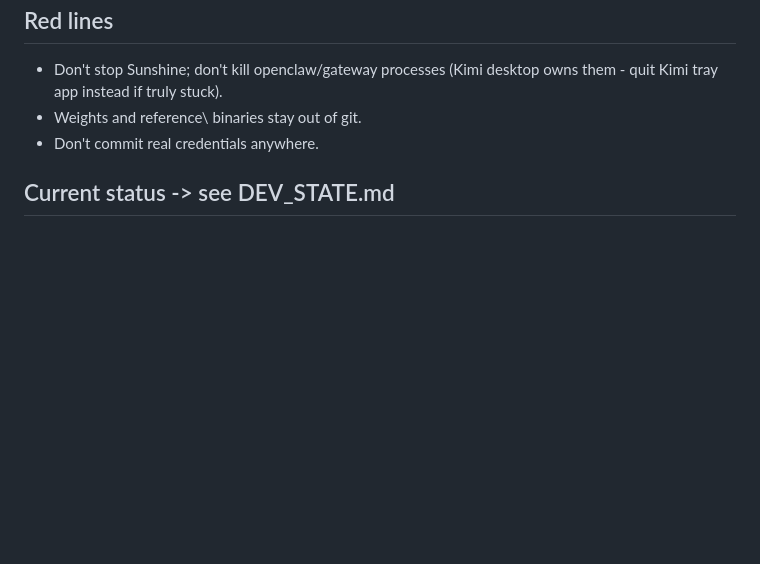
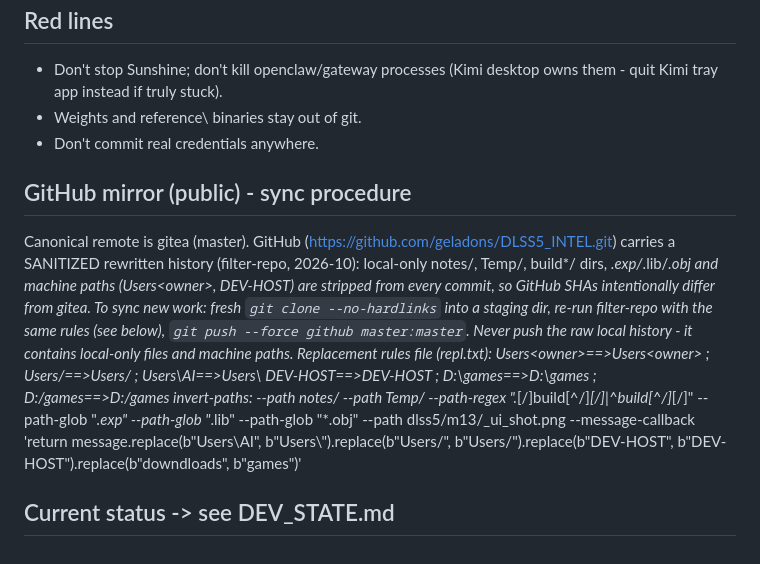
Before and after one commit to geladons/DLSS5_INTEL, a Markdown page: AGENTS.md, the part around the change. Drawn GitHub-style; blank space fills up the shorter version.

Commit message:
docs: GitHub mirror sync procedure (sanitized history via filter-repo)
Generated with [Devin](https://devin.ai)

Co-Authored-By: Devin <158243242+devin-ai-integration[bot]@users.noreply.github.com>

```diff
--- a/AGENTS.md
+++ b/AGENTS.md
@@ -469,4 +469,20 @@ Large files already make edits painful (main.cpp ~3900 lines). From now on:
 - Weights and reference\ binaries stay out of git.
 - Don't commit real credentials anywhere.
 
+## GitHub mirror (public) - sync procedure
+Canonical remote is gitea (master). GitHub
+(https://github.com/geladons/DLSS5_INTEL.git) carries a SANITIZED rewritten
+history (filter-repo, 2026-10): local-only notes/, Temp/, build*/ dirs,
+*.exp/*.lib/*.obj and machine paths (Users\<owner>, DEV-HOST) are stripped
+from every commit, so GitHub SHAs intentionally differ from gitea. To sync
+new work: fresh `git clone --no-hardlinks` into a staging dir, re-run
+filter-repo with the same rules (see below), `git push --force github
+master:master`. Never push the raw local history - it contains local-only
+files and machine paths. Replacement rules file (repl.txt):
+  Users\<owner>==>Users\<owner> ; Users/<owner>==>Users/<owner> ; Users\\AI==>Users\\<owner>
+  DEV-HOST==>DEV-HOST ; D:\games==>D:\games ; D:/games==>D:/games
+  invert-paths: --path notes/ --path Temp/ --path-regex ".*[/]build[^/]*[/]|^build[^/]*[/]"
+  --path-glob "*.exp" --path-glob "*.lib" --path-glob "*.obj" --path dlss5/m13/_ui_shot.png
+  --message-callback 'return message.replace(b"Users\\AI", b"Users\\<owner>").replace(b"Users/<owner>", b"Users/<owner>").replace(b"DEV-HOST", b"DEV-HOST").replace(b"downdloads", b"games")'
+
 ## Current status -> see DEV_STATE.md
```
